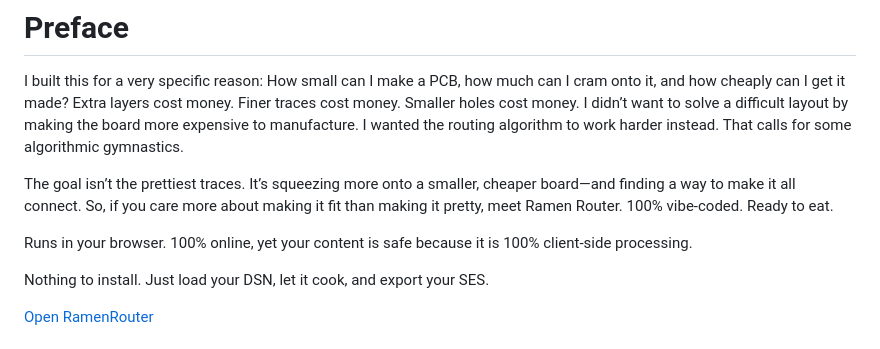
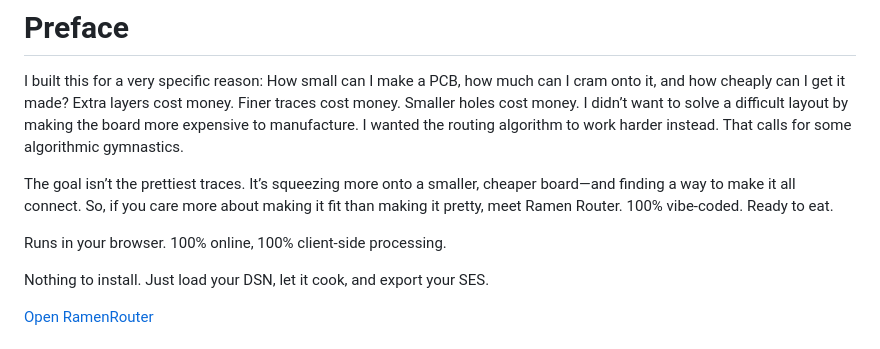
Before and after one commit to Effishen/RamenRouter, a Markdown page: README.md, the part around the change. Drawn GitHub-style.

```diff
--- a/README.md
+++ b/README.md
@@ -9,7 +9,7 @@ The goal isn’t the prettiest traces. It’s squeezing more onto a smaller, che
 So, if you care more about making it fit than making it pretty, meet Ramen Router.
 100% vibe-coded. Ready to eat.
 
-Runs in your browser. 100% online, yet your content is safe because it is 100% client-side processing.
+Runs in your browser. 100% online, 100% client-side processing.
 
 Nothing to install. Just load your DSN, let it cook, and export your SES.
 
```
